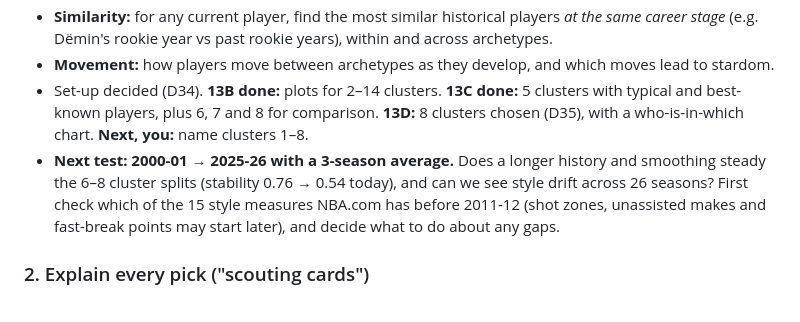
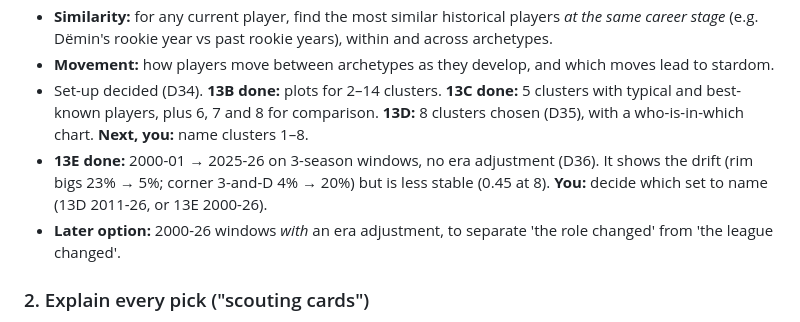
Before and after one commit to dan-j-e/unicorn-hunting, a Markdown page: TODO.md, the part around the change. Drawn GitHub-style.

```diff
--- a/TODO.md
+++ b/TODO.md
@@ -10,7 +10,8 @@ Goal for this phase: turn a working pipeline into something **explainable and wo
 - **Similarity:** for any current player, find the most similar historical players *at the same career stage* (e.g. Dëmin's rookie year vs past rookie years), within and across archetypes.
 - **Movement:** how players move between archetypes as they develop, and which moves lead to stardom.
 - Set-up decided (D34). **13B done:** plots for 2–14 clusters. **13C done:** 5 clusters with typical and best-known players, plus 6, 7 and 8 for comparison. **13D:** 8 clusters chosen (D35), with a who-is-in-which chart. **Next, you:** name clusters 1–8.
-- **Next test: 2000-01 → 2025-26 with a 3-season average.** Does a longer history and smoothing steady the 6–8 cluster splits (stability 0.76 → 0.54 today), and can we see style drift across 26 seasons? First check which of the 15 style measures NBA.com has before 2011-12 (shot zones, unassisted makes and fast-break points may start later), and decide what to do about any gaps.
+- **13E done:** 2000-01 → 2025-26 on 3-season windows, no era adjustment (D36). It shows the drift (rim bigs 23% → 5%; corner 3-and-D 4% → 20%) but is less stable (0.45 at 8). **You:** decide which set to name (13D 2011-26, or 13E 2000-26).
+- **Later option:** 2000-26 windows *with* an era adjustment, to separate 'the role changed' from 'the league changed'.
 
 ### 2. Explain every pick ("scouting cards")
 - For each breakout or star candidate: the 3–4 signals pushing his chances up or down, in basketball language; his archetype; closest historical comps; what he'd need to do next season.
```
Also changed, not shown: README.md (+2 -2 lines), docs/DECISIONS.md (+1 -0 lines), docs/EIGHT_CLUSTERS.md (added, +71 -0 lines), outputs/figures/13_eight_clusters_2000_2026.png (added), outputs/figures/13_eight_clusters_2000_2026_by_season.png (added), 4 other files.
